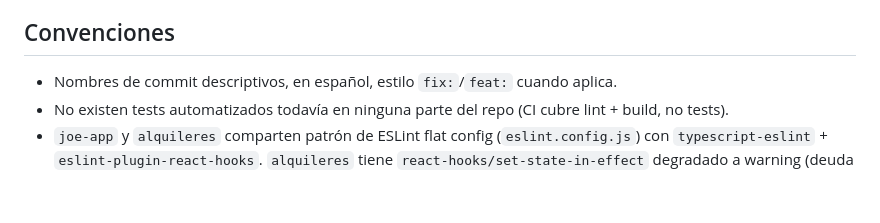
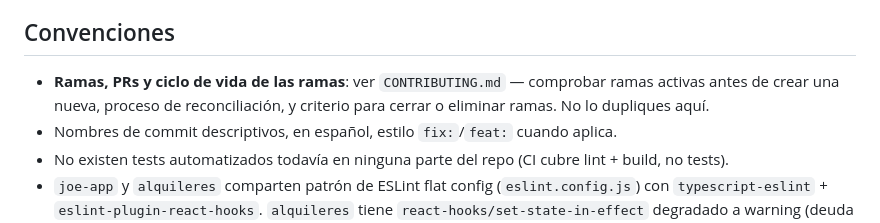
Before and after one commit to ralayonizquierdo-alt/Ofipapel---App, a Markdown page: CLAUDE.md, the part around the change. Drawn GitHub-style; blank space fills up the shorter version.

```diff
--- a/CLAUDE.md
+++ b/CLAUDE.md
@@ -128,6 +128,10 @@ para tener contexto antes de tocar código.
 
 ## Convenciones
 
+- **Ramas, PRs y ciclo de vida de las ramas**: ver `CONTRIBUTING.md` —
+  comprobar ramas activas antes de crear una nueva, proceso de
+  reconciliación, y criterio para cerrar o eliminar ramas. No lo dupliques
+  aquí.
 - Nombres de commit descriptivos, en español, estilo `fix:`/`feat:` cuando aplica.
 - No existen tests automatizados todavía en ninguna parte del repo (CI
   cubre lint + build, no tests).
```
Also changed, not shown: .claude/rax/DECISIONES.md (+23 -0 lines), CONTRIBUTING.md (added, +118 -0 lines).
